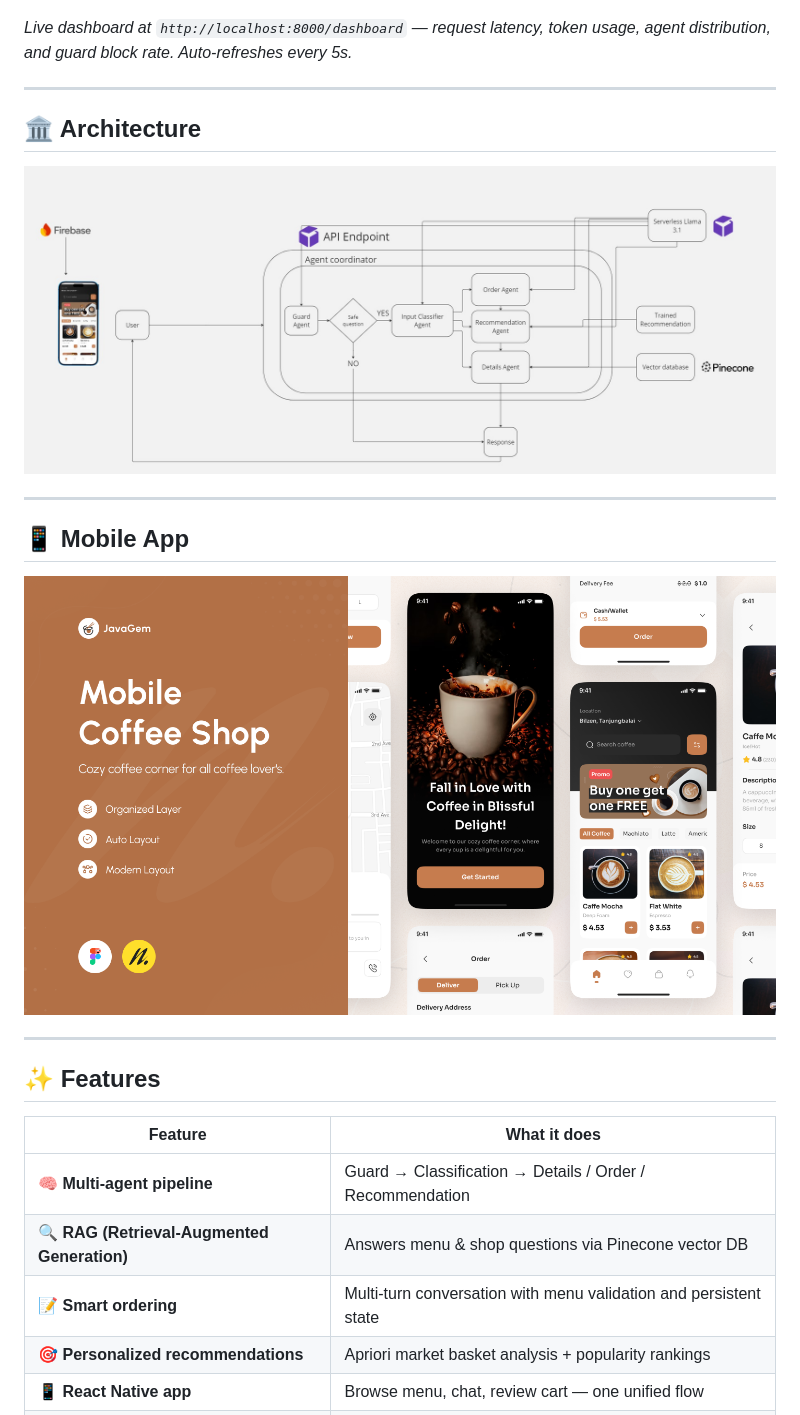
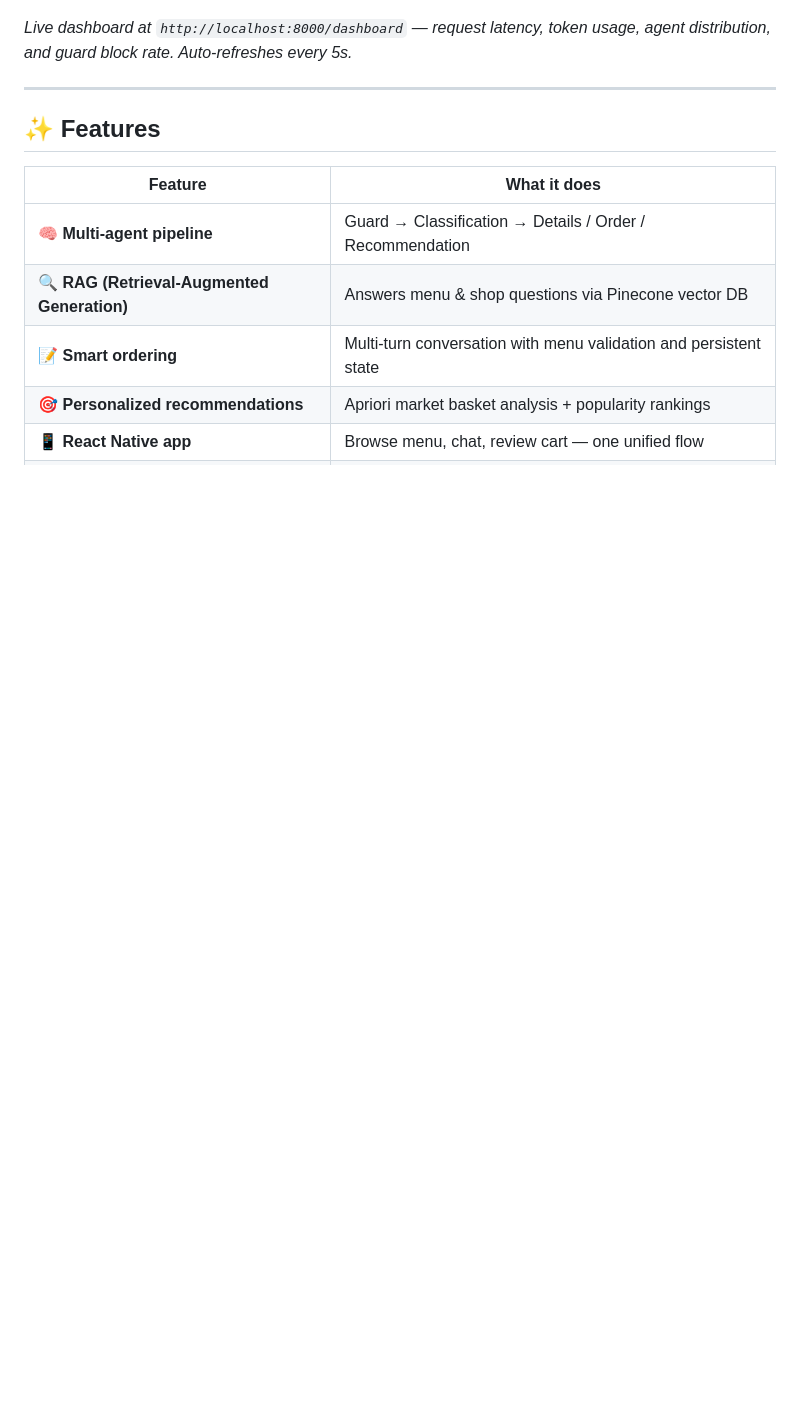
Before and after one commit to silvaxxx1/Cafe.AI, a Markdown page: README.md, the part around one of its changes. GitHub-like rendering; blank space fills up the shorter version.

```diff
--- a/README.md
+++ b/README.md
@@ -23,18 +23,6 @@
 ![Observability Dashboard](images/metrics_dashboard.png)
 
 *Live dashboard at `http://localhost:8000/dashboard` — request latency, token usage, agent distribution, and guard block rate. Auto-refreshes every 5s.*
-
----
-
-## 🏛️ Architecture
-
-![Agent Architecture](images/chatbot_agent_architecture.jpg)
-
----
-
-## 📱 Mobile App
-
-![Mobile App](images/mobile_app.png)
 
 ---
 
```
Also changed, not shown: other parts of README.md (+1 -1 lines), SENIOR_UPGRADE.md (deleted, +0 -377 lines).
